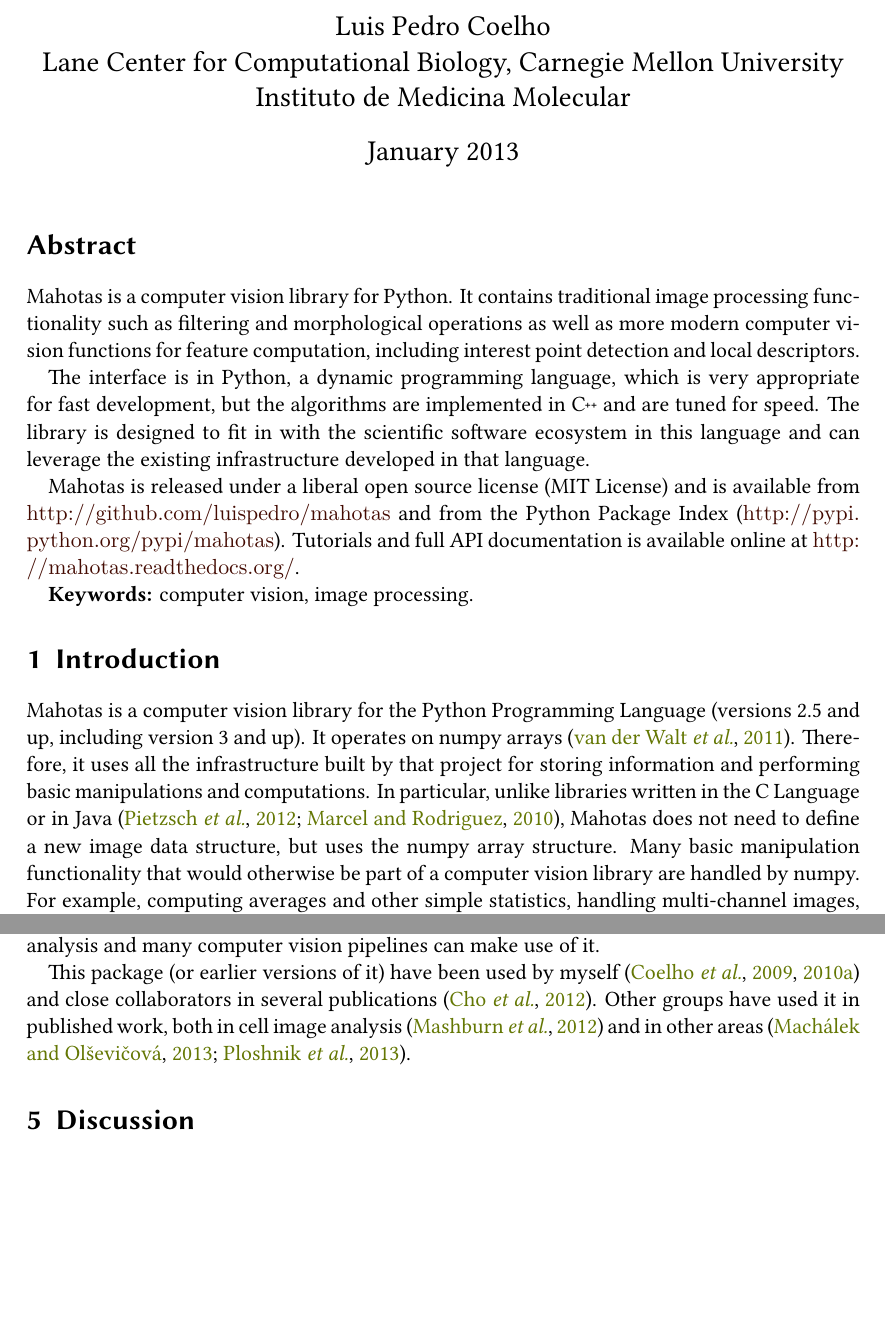
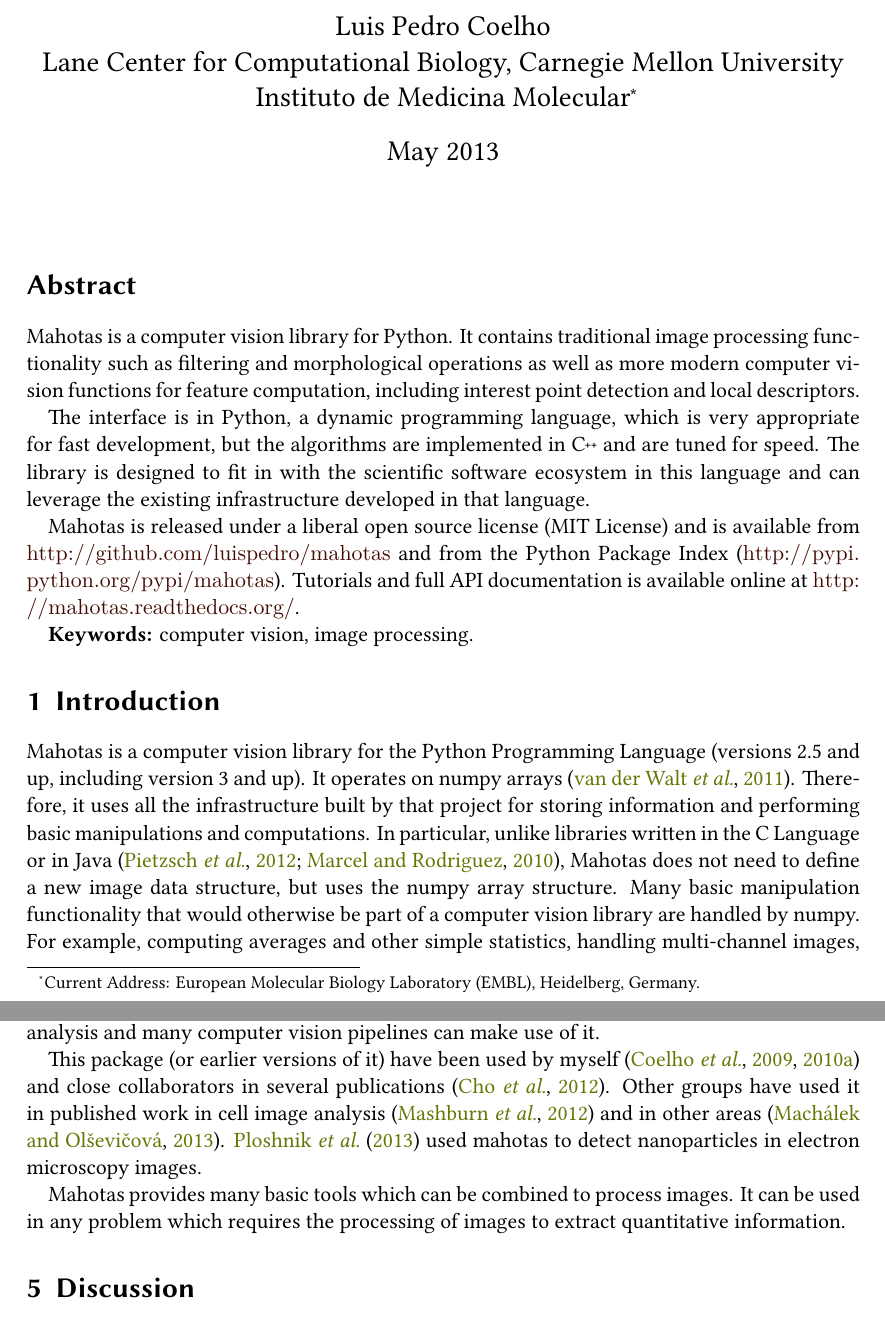
Before and after one commit to luispedro/mahotas-paper, a LaTeX document (paper.tex): two parts of pages 1 and 9 of 12, joined at a grey line, cut so that both start at the same text, the shorter picture padded with empty space. Compiled offline with XeLaTeX.

Commit message:
ENH Update date. Add another ref for mahotas use

```diff
--- a/paper.tex
+++ b/paper.tex
@@ -24,8 +24,10 @@
 \title{Mahotas: Open source software for scriptable computer vision}
 \author{Luis Pedro Coelho\\
 Lane Center for Computational Biology, Carnegie Mellon University\\
-Instituto de Medicina Molecular}
-\date{January 2013}
+Instituto de Medicina Molecular\footnote{Current Address: European Molecular
+Biology Laboratory (EMBL), Heidelberg, Germany.}}
+
+\date{May 2013}
 
 
 \begin{document}
@@ -477,8 +479,13 @@
 This package (or earlier versions of it) have been used by
 myself~\citep{Coelho2009,Coelho2010a} and close collaborators in several
 publications~\citep{omerosearcher}. Other groups have used it in published
-work, both in cell image analysis~\citep{CYTO:CYTO22034} and in other
-areas~\citep{springerlink:10.1007/978-3-642-32335-5_2,ADFM:ADFM201300091}.
+work in cell image analysis~\citep{CYTO:CYTO22034} and in other areas
+\citep{springerlink:10.1007/978-3-642-32335-5_2}. \citet{ADFM:ADFM201300091}
+used mahotas to detect nanoparticles in electron microscopy images.
+
+Mahotas provides many basic tools which can be combined to process images. It
+can be used in any problem which requires the processing of images to extract
+quantitative information.
 
 \section{Discussion}
 
```
